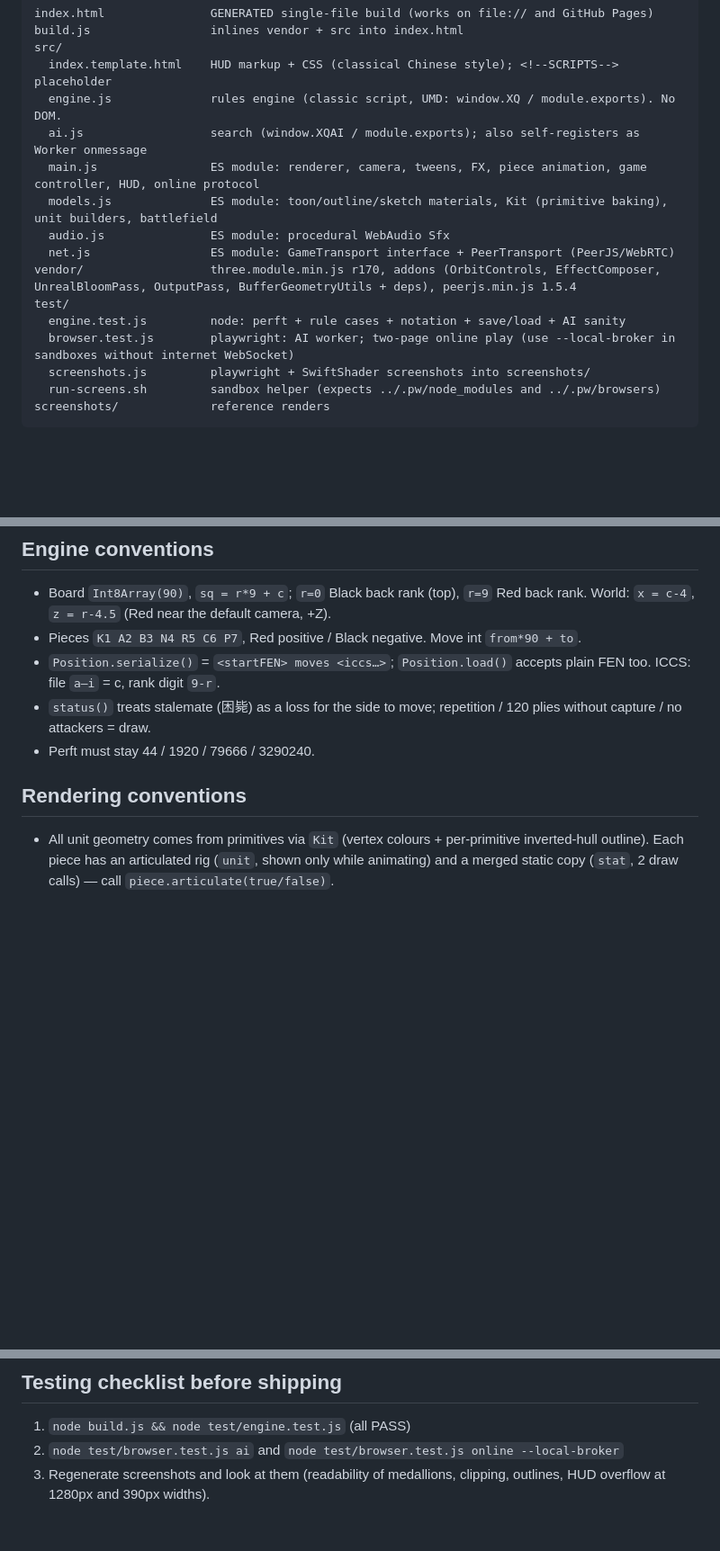
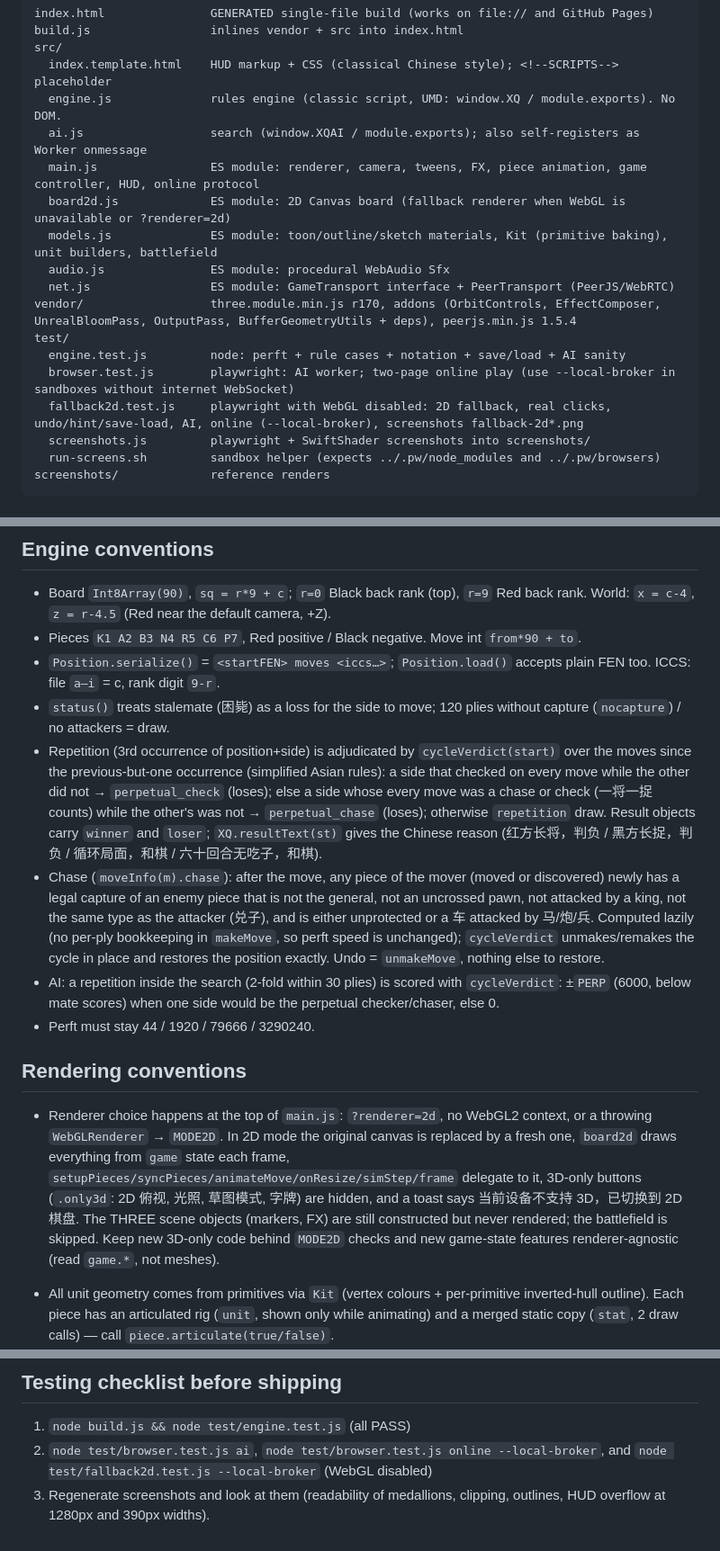
Before and after one commit to 2023Anita/xiangqi-battlefield, a Markdown page: AGENTS.md, 3 parts joined by grey strips. Shown at 90% size. Drawn GitHub-style; blank space fills up the shorter version.

```diff
--- a/AGENTS.md
+++ b/AGENTS.md
@@ -12,6 +12,7 @@ src/
   engine.js              rules engine (classic script, UMD: window.XQ / module.exports). No DOM.
   ai.js                  search (window.XQAI / module.exports); also self-registers as Worker onmessage
   main.js                ES module: renderer, camera, tweens, FX, piece animation, game controller, HUD, online protocol
+  board2d.js             ES module: 2D Canvas board (fallback renderer when WebGL is unavailable or ?renderer=2d)
   models.js              ES module: toon/outline/sketch materials, Kit (primitive baking), unit builders, battlefield
   audio.js               ES module: procedural WebAudio Sfx
   net.js                 ES module: GameTransport interface + PeerTransport (PeerJS/WebRTC)
@@ -19,6 +20,7 @@ vendor/                  three.module.min.js r170, addons (OrbitControls, Effect
 test/
   engine.test.js         node: perft + rule cases + notation + save/load + AI sanity
   browser.test.js        playwright: AI worker; two-page online play (use --local-broker in sandboxes without internet WebSocket)
+  fallback2d.test.js     playwright with WebGL disabled: 2D fallback, real clicks, undo/hint/save-load, AI, online (--local-broker), screenshots fallback-2d*.png
   screenshots.js         playwright + SwiftShader screenshots into screenshots/
   run-screens.sh         sandbox helper (expects ../.pw/node_modules and ../.pw/browsers)
 screenshots/             reference renders
@@ -33,10 +35,15 @@ ES modules are embedded as `<script type="text/plain" data-mod="three" | "three/
 - Board `Int8Array(90)`, `sq = r*9 + c`; `r=0` Black back rank (top), `r=9` Red back rank. World: `x = c-4`, `z = r-4.5` (Red near the default camera, +Z).
 - Pieces `K1 A2 B3 N4 R5 C6 P7`, Red positive / Black negative. Move int `from*90 + to`.
 - `Position.serialize()` = `<startFEN> moves <iccs…>`; `Position.load()` accepts plain FEN too. ICCS: file `a–i` = c, rank digit `9-r`.
-- `status()` treats stalemate (困毙) as a loss for the side to move; repetition / 120 plies without capture / no attackers = draw.
+- `status()` treats stalemate (困毙) as a loss for the side to move; 120 plies without capture (`nocapture`) / no attackers = draw.
+- Repetition (3rd occurrence of position+side) is adjudicated by `cycleVerdict(start)` over the moves since the previous-but-one occurrence (simplified Asian rules): a side that checked on every move while the other did not → `perpetual_check` (loses); else a side whose every move was a chase or check (一将一捉 counts) while the other's was not → `perpetual_chase` (loses); otherwise `repetition` draw. Result objects carry `winner` and `loser`; `XQ.resultText(st)` gives the Chinese reason (红方长将，判负 / 黑方长捉，判负 / 循环局面，和棋 / 六十回合无吃子，和棋).
+- Chase (`moveInfo(m).chase`): after the move, any piece of the mover (moved or discovered) newly has a legal capture of an enemy piece that is not the general, not an uncrossed pawn, not attacked by a king, not the same type as the attacker (兑子), and is either unprotected or a 车 attacked by 马/炮/兵. Computed lazily (no per-ply bookkeeping in `makeMove`, so perft speed is unchanged); `cycleVerdict` unmakes/remakes the cycle in place and restores the position exactly. Undo = `unmakeMove`, nothing else to restore.
+- AI: a repetition inside the search (2-fold within 30 plies) is scored with `cycleVerdict`: ±`PERP` (6000, below mate scores) when one side would be the perpetual checker/chaser, else 0.
 - Perft must stay 44 / 1920 / 79666 / 3290240.
 
 ## Rendering conventions
+
+- Renderer choice happens at the top of `main.js`: `?renderer=2d`, no WebGL2 context, or a throwing `WebGLRenderer` → `MODE2D`. In 2D mode the original canvas is replaced by a fresh one, `board2d` draws everything from `game` state each frame, `setupPieces/syncPieces/animateMove/onResize/simStep/frame` delegate to it, 3D-only buttons (`.only3d`: 2D 俯视, 光照, 草图模式, 字牌) are hidden, and a toast says 当前设备不支持 3D，已切换到 2D 棋盘. The THREE scene objects (markers, FX) are still constructed but never rendered; the battlefield is skipped. Keep new 3D-only code behind `MODE2D` checks and new game-state features renderer-agnostic (read `game.*`, not meshes).
 
 - All unit geometry comes from primitives via `Kit` (vertex colours + per-primitive inverted-hull outline). Each piece has an articulated rig (`unit`, shown only while animating) and a merged static copy (`stat`, 2 draw calls) — call `piece.articulate(true/false)`.
 - Forward for unrotated units is −Z; Black units are rotated π in `holder`. The base disc/medallion lives in `disc` and is rotated to face the viewer side.
@@ -50,5 +57,5 @@ Messages over `GameTransport.send`: `move{m,ply}`, `sync{pos,hostSide,result}`,
 ## Testing checklist before shipping
 
 1. `node build.js && node test/engine.test.js` (all PASS)
-2. `node test/browser.test.js ai` and `node test/browser.test.js online --local-broker`
+2. `node test/browser.test.js ai`, `node test/browser.test.js online --local-broker`, and `node test/fallback2d.test.js --local-broker` (WebGL disabled)
 3. Regenerate screenshots and look at them (readability of medallions, clipping, outlines, HUD overflow at 1280px and 390px widths).
```
Also changed, not shown: README.md (+19 -3 lines), screenshots/fallback-2d.jpg (added), 9 other files.
